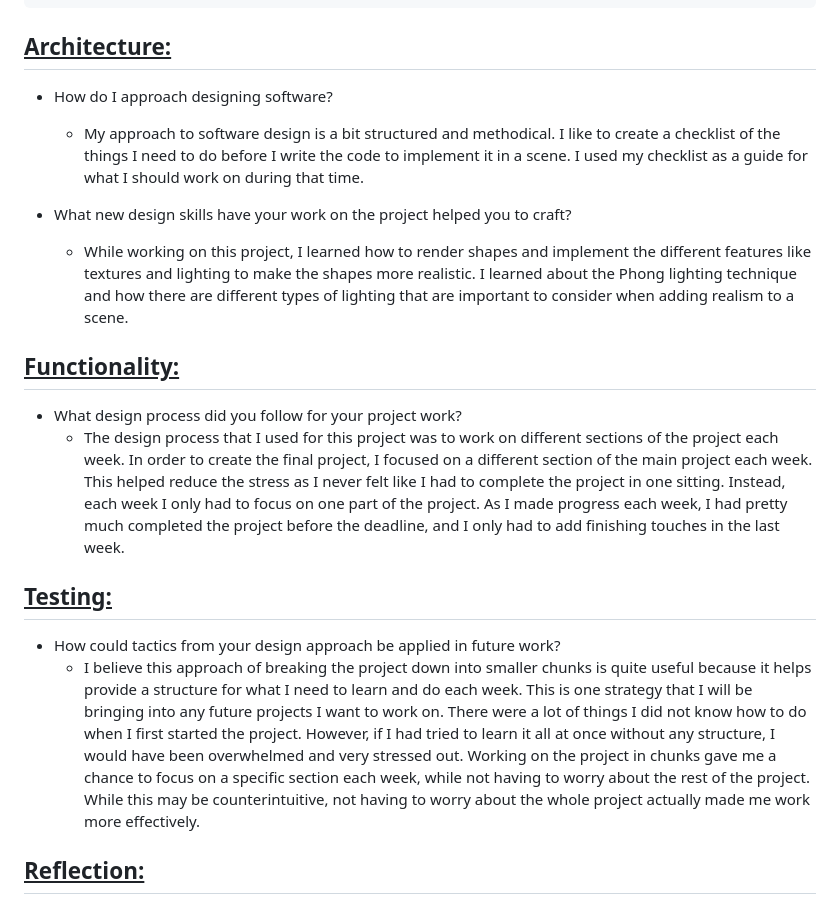
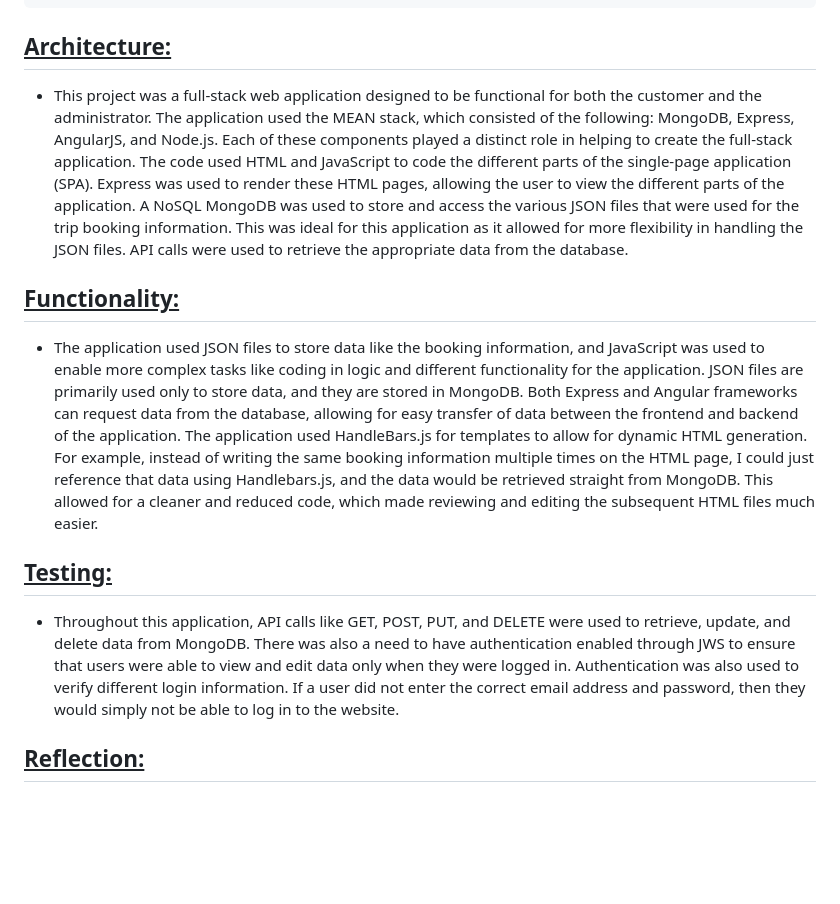
Before and after one commit to GurungDhiraj/SNHU-Full-Stack-Development, a Markdown page: README.md, the part around one of its changes. Drawn GitHub-style; blank space fills up the shorter version.

```diff
--- a/README.md
+++ b/README.md
@@ -13,18 +13,12 @@ This course covers the following competencies, which represent the knowledge and
     •CS-30420: Develop a fully formed three-dimensional project that meets project requirements
 
 ## <ins>**Architecture:**<ins>
-- How do I approach designing software?
-    - My approach to software design is a bit structured and methodical. I like to create a checklist of the things I need to do before I write the code to implement it in a scene. I used my checklist as a guide for what I should work on during that time.
-
-- What new design skills have your work on the project helped you to craft?
-    - While working on this project, I learned how to render shapes and implement the different features like textures and lighting to make the shapes more realistic. I learned about the Phong lighting technique and how there are different types of lighting that are important to consider when adding realism to a scene.
+- This project was a full-stack web application designed to be functional for both the customer and the administrator. The application used the MEAN stack, which consisted of the following: MongoDB, Express, AngularJS, and Node.js. Each of these components played a distinct role in helping to create the full-stack application. The code used HTML  and JavaScript to code the different parts of the single-page application (SPA). Express was used to render these HTML pages, allowing the user to view the different parts of the application. A NoSQL MongoDB was used to store and access the various JSON files that were used for the trip booking information. This was ideal for this application as it allowed for more flexibility in handling the JSON files. API calls were used to retrieve the appropriate data from the database.
 
 ## <ins>**Functionality:**<ins>
-- What design process did you follow for your project work?
-    - The design process that I used for this project was to work on different sections of the project each week. In order to create the final project, I focused on a different section of the main project each week. This helped reduce the stress as I never felt like I had to complete the project in one sitting. Instead, each week I only had to focus on one part of the project. As I made progress each week, I had pretty much completed the project before the deadline, and I only had to add finishing touches in the last week.
+- The application used JSON files to store data like the booking information, and JavaScript was used to enable more complex tasks like coding in logic and different functionality for the application. JSON files are primarily used only to store data, and they are stored in MongoDB. Both Express and Angular frameworks can request data from the database, allowing for easy transfer of data between the frontend and backend of the application. The application used HandleBars.js for templates to allow for dynamic HTML generation. For example, instead of writing the same booking information multiple times on the HTML page, I could just reference that data using Handlebars.js, and the data would be retrieved straight from MongoDB. This allowed for a cleaner and reduced code, which made reviewing and editing the subsequent HTML files much easier.
 
 ## <ins>**Testing:**<ins>
-- How could tactics from your design approach be applied in future work?
-    - I believe this approach of breaking the project down into smaller chunks is quite useful because it helps provide a structure for what I need to learn and do each week. This is one strategy that I will be bringing into any future projects I want to work on. There were a lot of things I did not know how to do when I first started the project. However, if I had tried to learn it all at once without any structure, I would have been overwhelmed and very stressed out. Working on the project in chunks gave me a chance to focus on a specific section each week, while not having to worry about the rest of the project. While this may be counterintuitive, not having to worry about the whole project actually made me work more effectively.
+- Throughout this application, API calls like GET, POST, PUT, and DELETE were used to retrieve, update, and delete data from MongoDB. There was also a need to have authentication enabled through JWS to ensure that users were able to view and edit data only when they were logged in. Authentication was also used to verify different login information. If a user did not enter the correct email address and password, then they would simply not be able to log in to the website.
 
 ## <ins>**Reflection:**<ins>
```
Also changed, not shown: other parts of README.md (+1 -20 lines).
